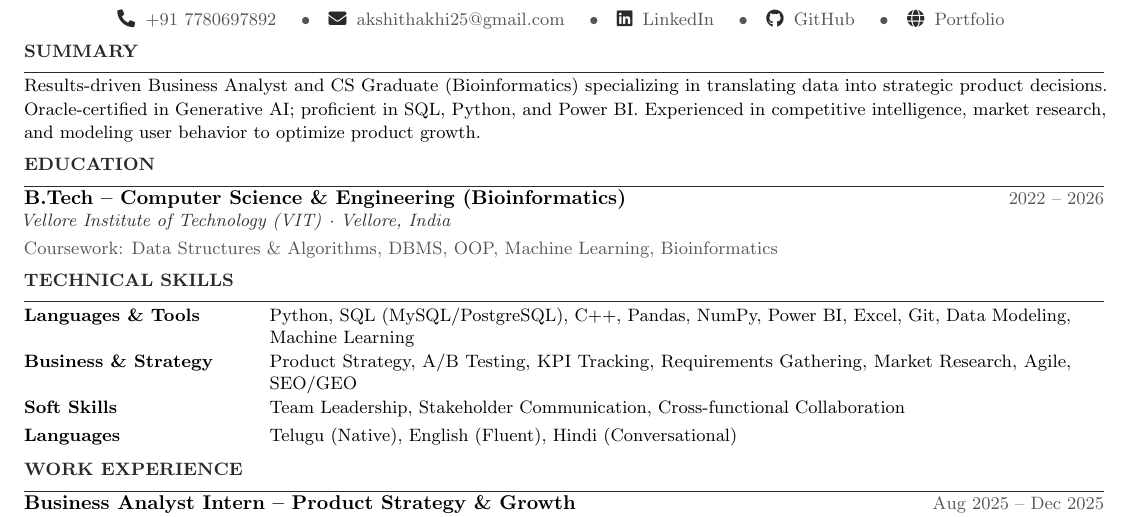
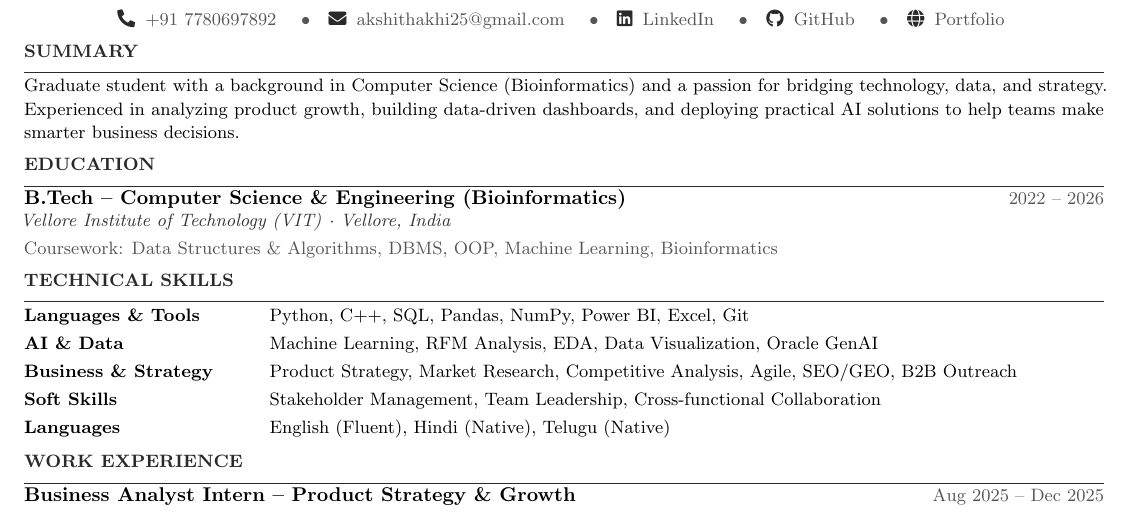
Before and after one commit to akhiakshith/Resume, a LaTeX CV (resume.tex): part of page 1 of 2, cut so that both start at the same text. Compiled offline with pdfLaTeX.

Commit message:
style: Restore original Technical Skills table configuration

```diff
--- a/resume.tex
+++ b/resume.tex
@@ -74,7 +74,7 @@
 %  SUMMARY
 %──────────────────────────────────────────────────────────
 \section{Summary}
-{\small Results-driven Business Analyst and CS Graduate (Bioinformatics) specializing in translating data into strategic product decisions. Oracle-certified in Generative AI; proficient in SQL, Python, and Power BI. Experienced in competitive intelligence, market research, and modeling user behavior to optimize product growth.}
+{\small Graduate student with a background in Computer Science (Bioinformatics) and a passion for bridging technology, data, and strategy. Experienced in analyzing product growth, building data-driven dashboards, and deploying practical AI solutions to help teams make smarter business decisions.}
 
 %──────────────────────────────────────────────────────────
 %  EDUCATION
@@ -91,10 +91,11 @@
 %──────────────────────────────────────────────────────────
 \section{Technical Skills}
 \begin{tabular}{@{} >{\bfseries\small}p{0.22\linewidth} @{\hspace{4pt}} >{\small}p{0.74\linewidth} @{}}
-  Languages \& Tools   & Python, SQL (MySQL/PostgreSQL), C++, Pandas, NumPy, Power BI, Excel, Git, Data Modeling, Machine Learning \\[2pt]
-  Business \& Strategy & Product Strategy, A/B Testing, KPI Tracking, Requirements Gathering, Market Research, Agile, SEO/GEO \\[2pt]
-  Soft Skills          & Team Leadership, Stakeholder Communication, Cross-functional Collaboration \\[2pt]
-  Languages            & Telugu (Native), English (Fluent), Hindi (Conversational) \\
+  Languages \& Tools   & Python, C++, SQL, Pandas, NumPy, Power BI, Excel, Git \\[2pt]
+  AI \& Data           & Machine Learning, RFM Analysis, EDA, Data Visualization, Oracle GenAI \\[2pt]
+  Business \& Strategy & Product Strategy, Market Research, Competitive Analysis, Agile, SEO/GEO, B2B Outreach \\[2pt]
+  Soft Skills          & Stakeholder Management, Team Leadership, Cross-functional Collaboration \\[2pt]
+  Languages            & English (Fluent), Hindi (Native), Telugu (Native) \\
 \end{tabular}
 
 %──────────────────────────────────────────────────────────
```
